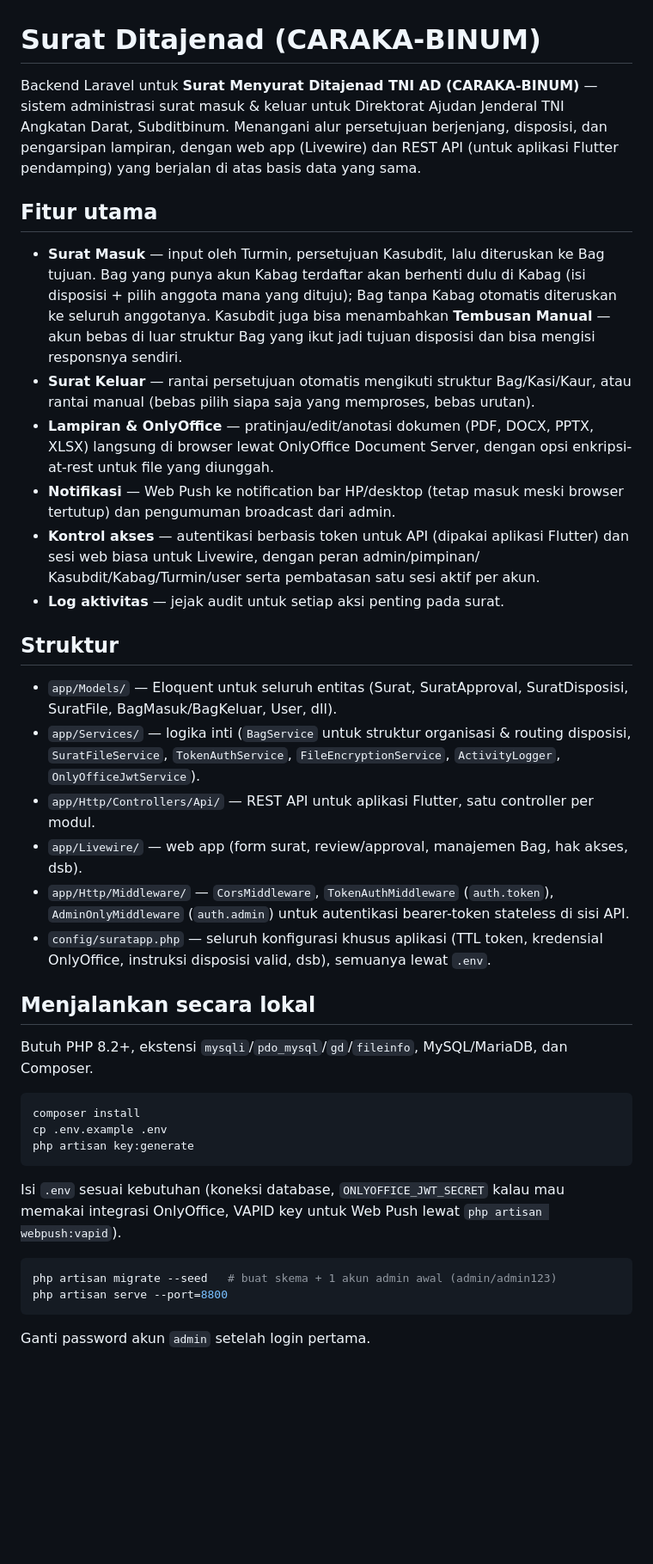
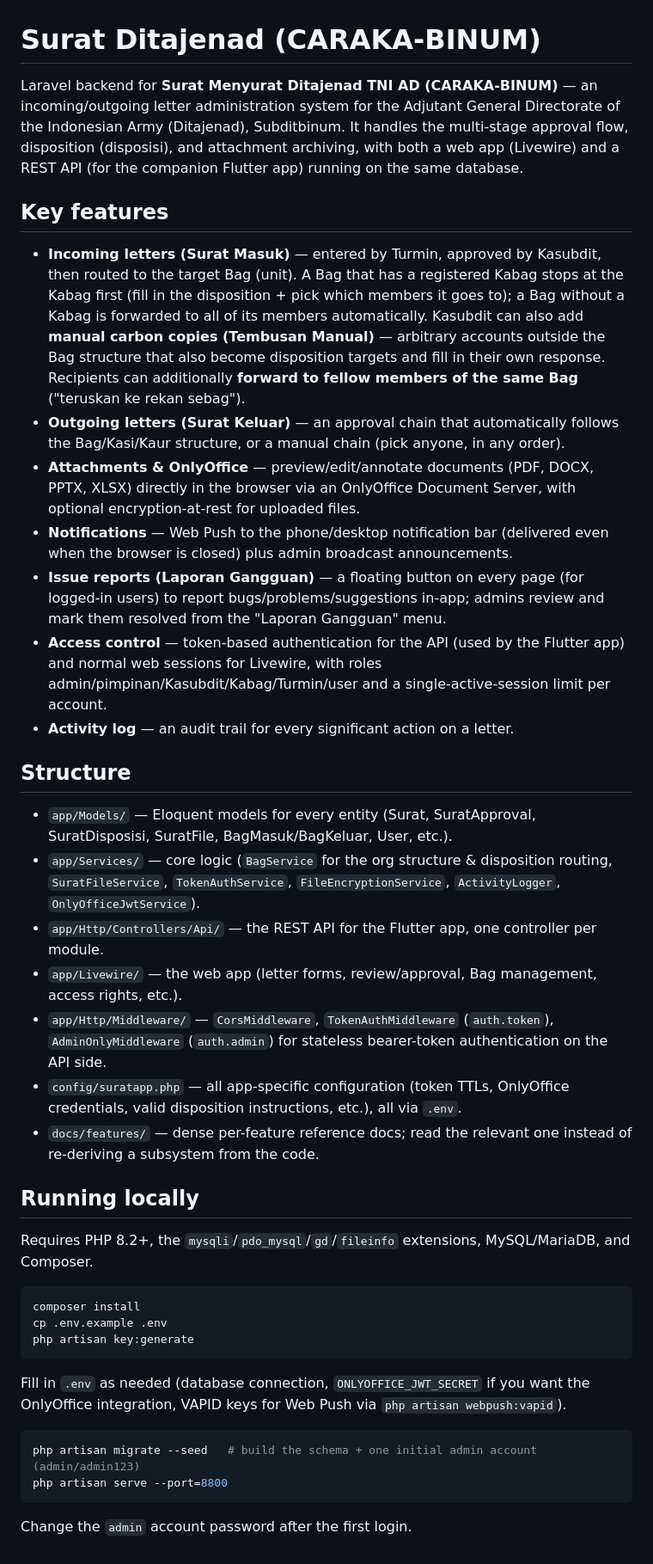
Before and after one commit to FadhlanSayyidanH/Aplikasi_SuratMenyurat, a Markdown page: README.md, the part around the change. Shown at 86% size. Rendered like a GitHub page; blank space fills up the shorter version.

Commit message:
Translate README to English
Co-Authored-By: Claude Sonnet 5 <noreply@anthropic.com>
Claude-Session: https://claude.ai/code/session_01XC999K8YFX1AcCTd2tiFww

````diff
--- a/README.md
+++ b/README.md
@@ -1,54 +1,63 @@
 # Surat Ditajenad (CARAKA-BINUM)
 
-Backend Laravel untuk **Surat Menyurat Ditajenad TNI AD (CARAKA-BINUM)** —
-sistem administrasi surat masuk & keluar untuk Direktorat Ajudan Jenderal
-TNI Angkatan Darat, Subditbinum. Menangani alur persetujuan berjenjang,
-disposisi, dan pengarsipan lampiran, dengan web app (Livewire) dan REST API
-(untuk aplikasi Flutter pendamping) yang berjalan di atas basis data yang sama.
+Laravel backend for **Surat Menyurat Ditajenad TNI AD (CARAKA-BINUM)** — an
+incoming/outgoing letter administration system for the Adjutant General
+Directorate of the Indonesian Army (Ditajenad), Subditbinum. It handles the
+multi-stage approval flow, disposition (disposisi), and attachment archiving,
+with both a web app (Livewire) and a REST API (for the companion Flutter app)
+running on the same database.
 
-## Fitur utama
+## Key features
 
-- **Surat Masuk** — input oleh Turmin, persetujuan Kasubdit, lalu diteruskan
-  ke Bag tujuan. Bag yang punya akun Kabag terdaftar akan berhenti dulu di
-  Kabag (isi disposisi + pilih anggota mana yang dituju); Bag tanpa Kabag
-  otomatis diteruskan ke seluruh anggotanya. Kasubdit juga bisa menambahkan
-  **Tembusan Manual** — akun bebas di luar struktur Bag yang ikut jadi
-  tujuan disposisi dan bisa mengisi responsnya sendiri.
-- **Surat Keluar** — rantai persetujuan otomatis mengikuti struktur
-  Bag/Kasi/Kaur, atau rantai manual (bebas pilih siapa saja yang memproses,
-  bebas urutan).
-- **Lampiran & OnlyOffice** — pratinjau/edit/anotasi dokumen (PDF, DOCX,
-  PPTX, XLSX) langsung di browser lewat OnlyOffice Document Server, dengan
-  opsi enkripsi-at-rest untuk file yang diunggah.
-- **Notifikasi** — Web Push ke notification bar HP/desktop (tetap masuk
-  meski browser tertutup) dan pengumuman broadcast dari admin.
-- **Kontrol akses** — autentikasi berbasis token untuk API (dipakai aplikasi
-  Flutter) dan sesi web biasa untuk Livewire, dengan peran admin/pimpinan/
-  Kasubdit/Kabag/Turmin/user serta pembatasan satu sesi aktif per akun.
-- **Log aktivitas** — jejak audit untuk setiap aksi penting pada surat.
+- **Incoming letters (Surat Masuk)** — entered by Turmin, approved by Kasubdit,
+  then routed to the target Bag (unit). A Bag that has a registered Kabag stops
+  at the Kabag first (fill in the disposition + pick which members it goes to);
+  a Bag without a Kabag is forwarded to all of its members automatically.
+  Kasubdit can also add **manual carbon copies (Tembusan Manual)** — arbitrary
+  accounts outside the Bag structure that also become disposition targets and
+  fill in their own response. Recipients can additionally **forward to fellow
+  members of the same Bag** ("teruskan ke rekan sebag").
+- **Outgoing letters (Surat Keluar)** — an approval chain that automatically
+  follows the Bag/Kasi/Kaur structure, or a manual chain (pick anyone, in any
+  order).
+- **Attachments & OnlyOffice** — preview/edit/annotate documents (PDF, DOCX,
+  PPTX, XLSX) directly in the browser via an OnlyOffice Document Server, with
+  optional encryption-at-rest for uploaded files.
+- **Notifications** — Web Push to the phone/desktop notification bar (delivered
+  even when the browser is closed) plus admin broadcast announcements.
+- **Issue reports (Laporan Gangguan)** — a floating button on every page (for
+  logged-in users) to report bugs/problems/suggestions in-app; admins review
+  and mark them resolved from the "Laporan Gangguan" menu.
+- **Access control** — token-based authentication for the API (used by the
+  Flutter app) and normal web sessions for Livewire, with roles
+  admin/pimpinan/Kasubdit/Kabag/Turmin/user and a single-active-session limit
+  per account.
+- **Activity log** — an audit trail for every significant action on a letter.
 
-## Struktur
+## Structure
 
-- `app/Models/` — Eloquent untuk seluruh entitas (Surat, SuratApproval,
-  SuratDisposisi, SuratFile, BagMasuk/BagKeluar, User, dll).
-- `app/Services/` — logika inti (`BagService` untuk struktur organisasi &
-  routing disposisi, `SuratFileService`, `TokenAuthService`,
+- `app/Models/` — Eloquent models for every entity (Surat, SuratApproval,
+  SuratDisposisi, SuratFile, BagMasuk/BagKeluar, User, etc.).
+- `app/Services/` — core logic (`BagService` for the org structure &
+  disposition routing, `SuratFileService`, `TokenAuthService`,
   `FileEncryptionService`, `ActivityLogger`, `OnlyOfficeJwtService`).
-- `app/Http/Controllers/Api/` — REST API untuk aplikasi Flutter, satu
-  controller per modul.
-- `app/Livewire/` — web app (form surat, review/approval, manajemen Bag,
-  hak akses, dsb).
+- `app/Http/Controllers/Api/` — the REST API for the Flutter app, one
+  controller per module.
+- `app/Livewire/` — the web app (letter forms, review/approval, Bag
+  management, access rights, etc.).
 - `app/Http/Middleware/` — `CorsMiddleware`, `TokenAuthMiddleware`
-  (`auth.token`), `AdminOnlyMiddleware` (`auth.admin`) untuk autentikasi
-  bearer-token stateless di sisi API.
-- `config/suratapp.php` — seluruh konfigurasi khusus aplikasi (TTL token,
-  kredensial OnlyOffice, instruksi disposisi valid, dsb), semuanya lewat
+  (`auth.token`), `AdminOnlyMiddleware` (`auth.admin`) for stateless
+  bearer-token authentication on the API side.
+- `config/suratapp.php` — all app-specific configuration (token TTLs,
+  OnlyOffice credentials, valid disposition instructions, etc.), all via
   `.env`.
+- `docs/features/` — dense per-feature reference docs; read the relevant one
+  instead of re-deriving a subsystem from the code.
 
-## Menjalankan secara lokal
+## Running locally
 
-Butuh PHP 8.2+, ekstensi `mysqli`/`pdo_mysql`/`gd`/`fileinfo`,
-MySQL/MariaDB, dan Composer.
+Requires PHP 8.2+, the `mysqli`/`pdo_mysql`/`gd`/`fileinfo` extensions,
+MySQL/MariaDB, and Composer.
 
 ```bash
 composer install
@@ -56,13 +65,13 @@ cp .env.example .env
 php artisan key:generate
 ```
 
-Isi `.env` sesuai kebutuhan (koneksi database, `ONLYOFFICE_JWT_SECRET` kalau
-mau memakai integrasi OnlyOffice, VAPID key untuk Web Push lewat
+Fill in `.env` as needed (database connection, `ONLYOFFICE_JWT_SECRET` if you
+want the OnlyOffice integration, VAPID keys for Web Push via
 `php artisan webpush:vapid`).
 
 ```bash
-php artisan migrate --seed   # buat skema + 1 akun admin awal (admin/admin123)
+php artisan migrate --seed   # build the schema + one initial admin account (admin/admin123)
 php artisan serve --port=8800
 ```
 
-Ganti password akun `admin` setelah login pertama.
+Change the `admin` account password after the first login.
````
